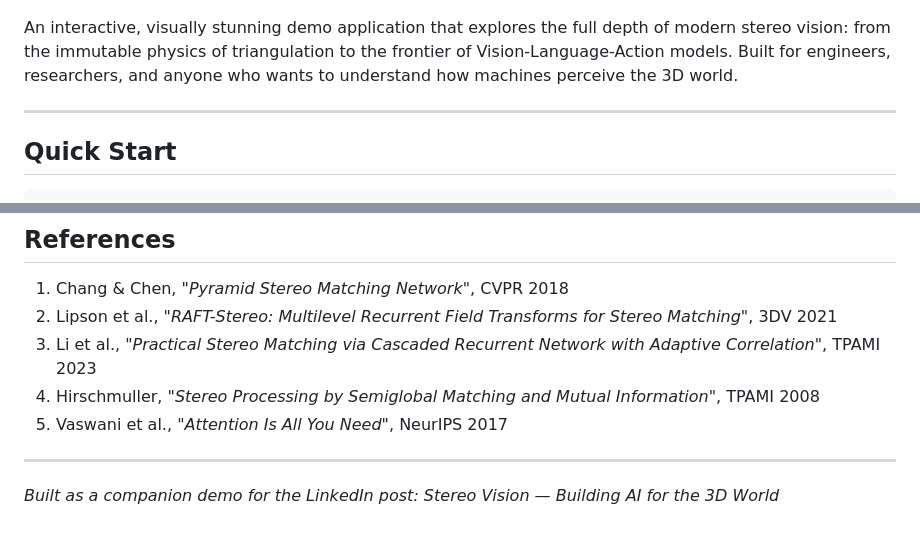
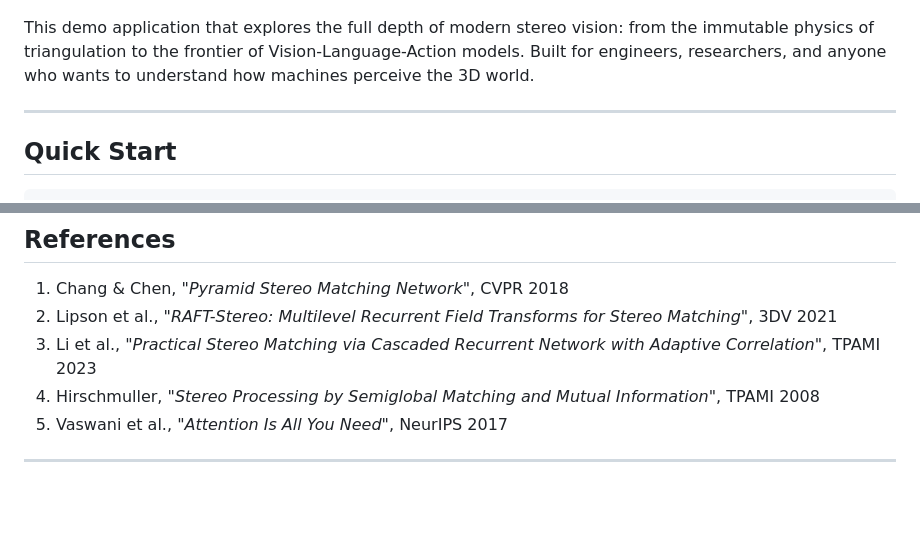
Before and after one commit to sanjeevranjaniitb/stereo-vision, a Markdown page: README.md, 2 parts joined by grey strips. Drawn GitHub-style; blank space fills up the shorter version.

Commit message:
Complete project Setup

```diff
--- a/README.md
+++ b/README.md
@@ -5,7 +5,7 @@
 ![img_1.png](img_1.png)
 ![img.png](img.png)
 
-An interactive, visually stunning demo application that explores the full depth of modern stereo vision: from the immutable physics of triangulation to the frontier of Vision-Language-Action models. Built for engineers, researchers, and anyone who wants to understand how machines perceive the 3D world.
+This demo application that explores the full depth of modern stereo vision: from the immutable physics of triangulation to the frontier of Vision-Language-Action models. Built for engineers, researchers, and anyone who wants to understand how machines perceive the 3D world.
 
 ---
 
@@ -261,5 +261,3 @@ Input Image
 5. Vaswani et al., *"Attention Is All You Need"*, NeurIPS 2017
 
 ---
-
-*Built as a companion demo for the LinkedIn post: Stereo Vision — Building AI for the 3D World*
```
